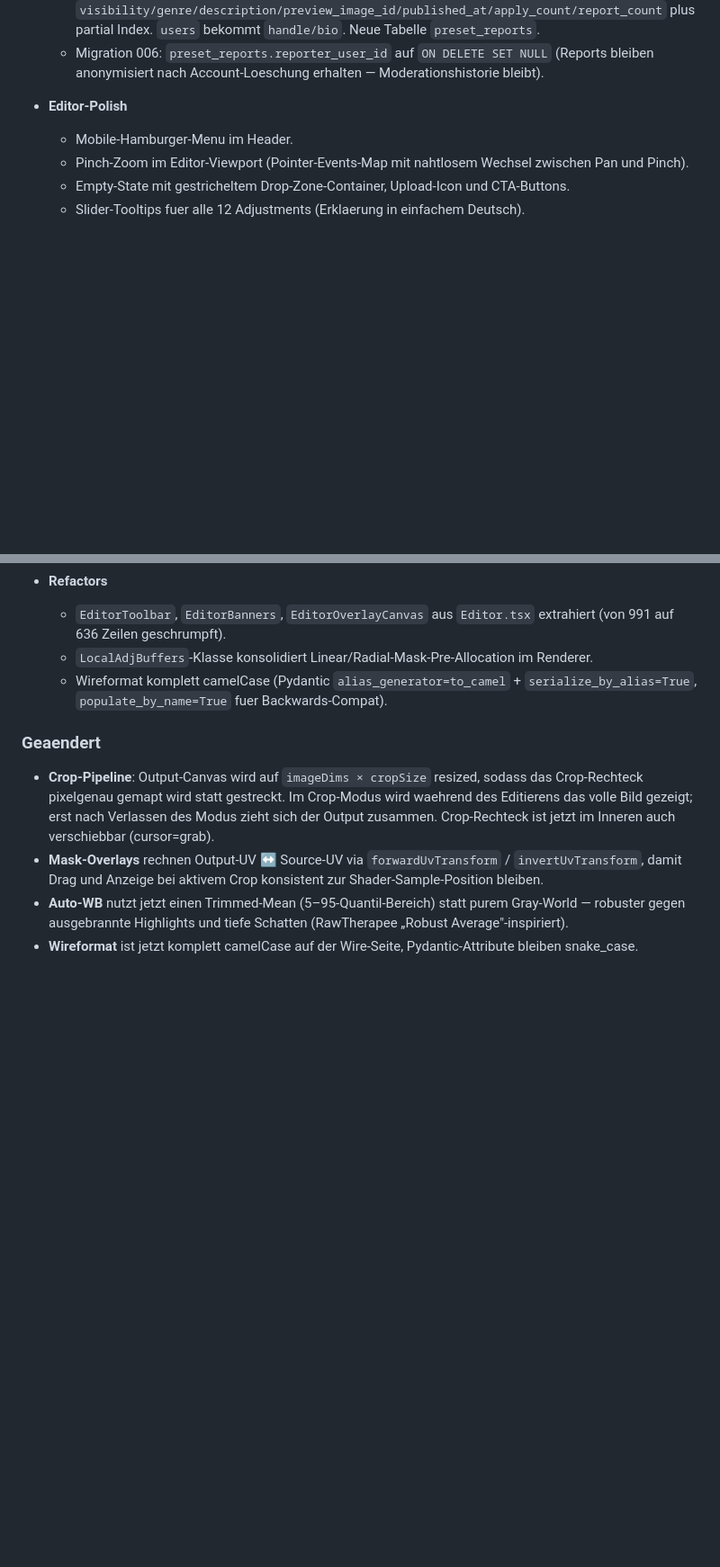
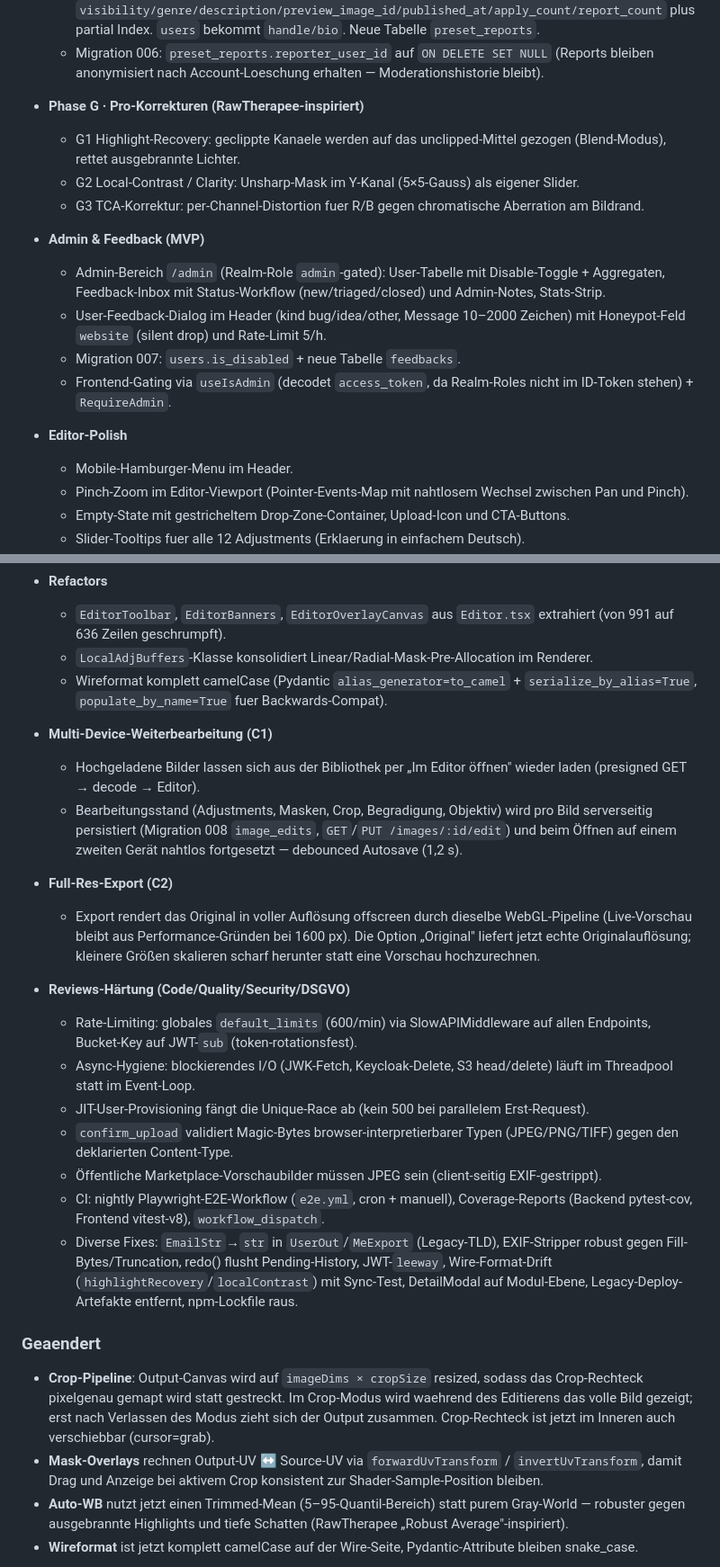
Before and after one commit to phash/lumen-light, a Markdown page: CHANGELOG.md, 2 parts joined by grey strips. Shown at 90% size. Drawn GitHub-style; blank space fills up the shorter version.

```diff
--- a/CHANGELOG.md
+++ b/CHANGELOG.md
@@ -22,6 +22,17 @@ Versionierung an [SemVer](https://semver.org/lang/de/).
   - Account-Profil (Handle 3–40 Zeichen + Bio) und Liste eigener veroeffentlichter Presets mit Apply-Counter und Zurueckziehen.
   - Migration 005: `presets` bekommt `visibility/genre/description/preview_image_id/published_at/apply_count/report_count` plus partial Index. `users` bekommt `handle/bio`. Neue Tabelle `preset_reports`.
   - Migration 006: `preset_reports.reporter_user_id` auf `ON DELETE SET NULL` (Reports bleiben anonymisiert nach Account-Loeschung erhalten — Moderationshistorie bleibt).
+
+- **Phase G · Pro-Korrekturen (RawTherapee-inspiriert)**
+  - G1 Highlight-Recovery: geclippte Kanaele werden auf das unclipped-Mittel gezogen (Blend-Modus), rettet ausgebrannte Lichter.
+  - G2 Local-Contrast / Clarity: Unsharp-Mask im Y-Kanal (5×5-Gauss) als eigener Slider.
+  - G3 TCA-Korrektur: per-Channel-Distortion fuer R/B gegen chromatische Aberration am Bildrand.
+
+- **Admin & Feedback (MVP)**
+  - Admin-Bereich `/admin` (Realm-Role `admin`-gated): User-Tabelle mit Disable-Toggle + Aggregaten, Feedback-Inbox mit Status-Workflow (new/triaged/closed) und Admin-Notes, Stats-Strip.
+  - User-Feedback-Dialog im Header (kind bug/idea/other, Message 10–2000 Zeichen) mit Honeypot-Feld `website` (silent drop) und Rate-Limit 5/h.
+  - Migration 007: `users.is_disabled` + neue Tabelle `feedbacks`.
+  - Frontend-Gating via `useIsAdmin` (decodet `access_token`, da Realm-Roles nicht im ID-Token stehen) + `RequireAdmin`.
 
 - **Editor-Polish**
   - Mobile-Hamburger-Menu im Header.
@@ -51,6 +62,21 @@ Versionierung an [SemVer](https://semver.org/lang/de/).
   - `LocalAdjBuffers`-Klasse konsolidiert Linear/Radial-Mask-Pre-Allocation im Renderer.
   - Wireformat komplett camelCase (Pydantic `alias_generator=to_camel` + `serialize_by_alias=True`, `populate_by_name=True` fuer Backwards-Compat).
 
+- **Multi-Device-Weiterbearbeitung (C1)**
+  - Hochgeladene Bilder lassen sich aus der Bibliothek per „Im Editor öffnen" wieder laden (presigned GET → decode → Editor).
+  - Bearbeitungsstand (Adjustments, Masken, Crop, Begradigung, Objektiv) wird pro Bild serverseitig persistiert (Migration 008 `image_edits`, `GET`/`PUT /images/:id/edit`) und beim Öffnen auf einem zweiten Gerät nahtlos fortgesetzt — debounced Autosave (1,2 s).
+- **Full-Res-Export (C2)**
+  - Export rendert das Original in voller Auflösung offscreen durch dieselbe WebGL-Pipeline (Live-Vorschau bleibt aus Performance-Gründen bei 1600 px). Die Option „Original" liefert jetzt echte Originalauflösung; kleinere Größen skalieren scharf herunter statt eine Vorschau hochzurechnen.
+
+- **Reviews-Härtung (Code/Quality/Security/DSGVO)**
+  - Rate-Limiting: globales `default_limits` (600/min) via SlowAPIMiddleware auf allen Endpoints, Bucket-Key auf JWT-`sub` (token-rotationsfest).
+  - Async-Hygiene: blockierendes I/O (JWK-Fetch, Keycloak-Delete, S3 head/delete) läuft im Threadpool statt im Event-Loop.
+  - JIT-User-Provisioning fängt die Unique-Race ab (kein 500 bei parallelem Erst-Request).
+  - `confirm_upload` validiert Magic-Bytes browser-interpretierbarer Typen (JPEG/PNG/TIFF) gegen den deklarierten Content-Type.
+  - Öffentliche Marketplace-Vorschaubilder müssen JPEG sein (client-seitig EXIF-gestrippt).
+  - CI: nightly Playwright-E2E-Workflow (`e2e.yml`, cron + manuell), Coverage-Reports (Backend pytest-cov, Frontend vitest-v8), `workflow_dispatch`.
+  - Diverse Fixes: `EmailStr`→`str` in `UserOut`/`MeExport` (Legacy-TLD), EXIF-Stripper robust gegen Fill-Bytes/Truncation, redo() flusht Pending-History, JWT-`leeway`, Wire-Format-Drift (`highlightRecovery`/`localContrast`) mit Sync-Test, DetailModal auf Modul-Ebene, Legacy-Deploy-Artefakte entfernt, npm-Lockfile raus.
+
 ### Geaendert
 
 - **Crop-Pipeline**: Output-Canvas wird auf `imageDims × cropSize` resized, sodass das Crop-Rechteck pixelgenau gemapt wird statt gestreckt. Im Crop-Modus wird waehrend des Editierens das volle Bild gezeigt; erst nach Verlassen des Modus zieht sich der Output zusammen. Crop-Rechteck ist jetzt im Inneren auch verschiebbar (cursor=grab).
```
Also changed, not shown: CLAUDE.md (+15 -5 lines), docs/06-roadmap.md (+5 -2 lines).
